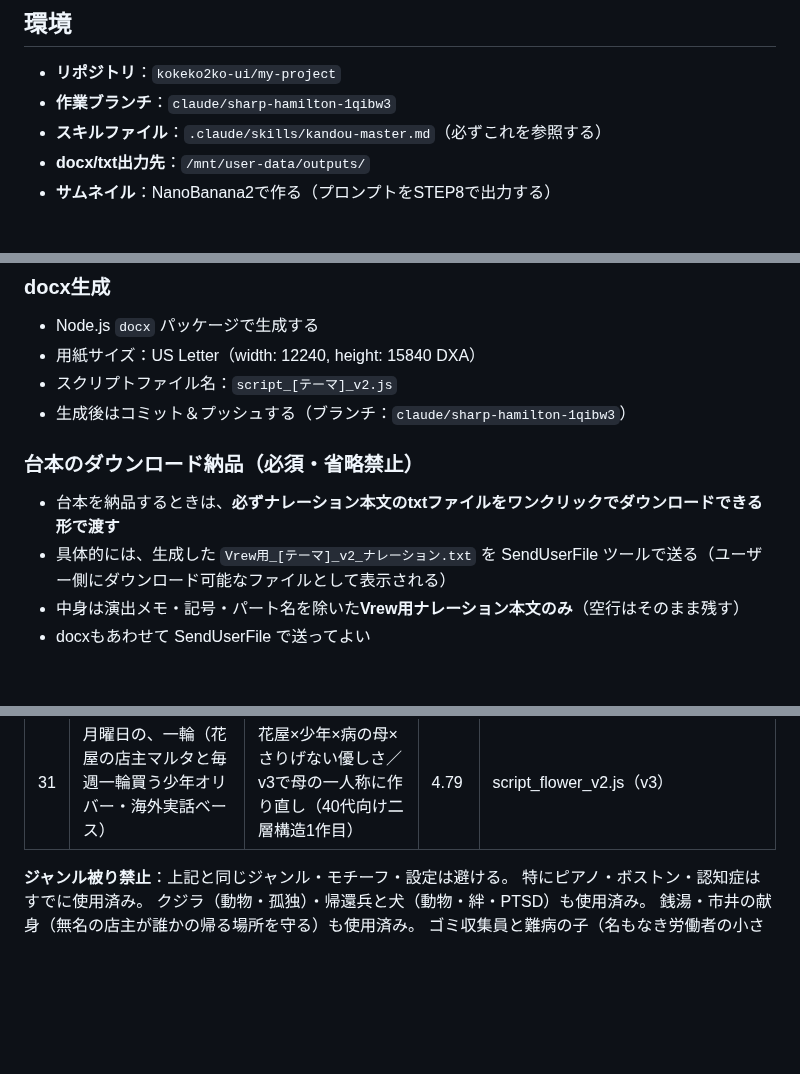
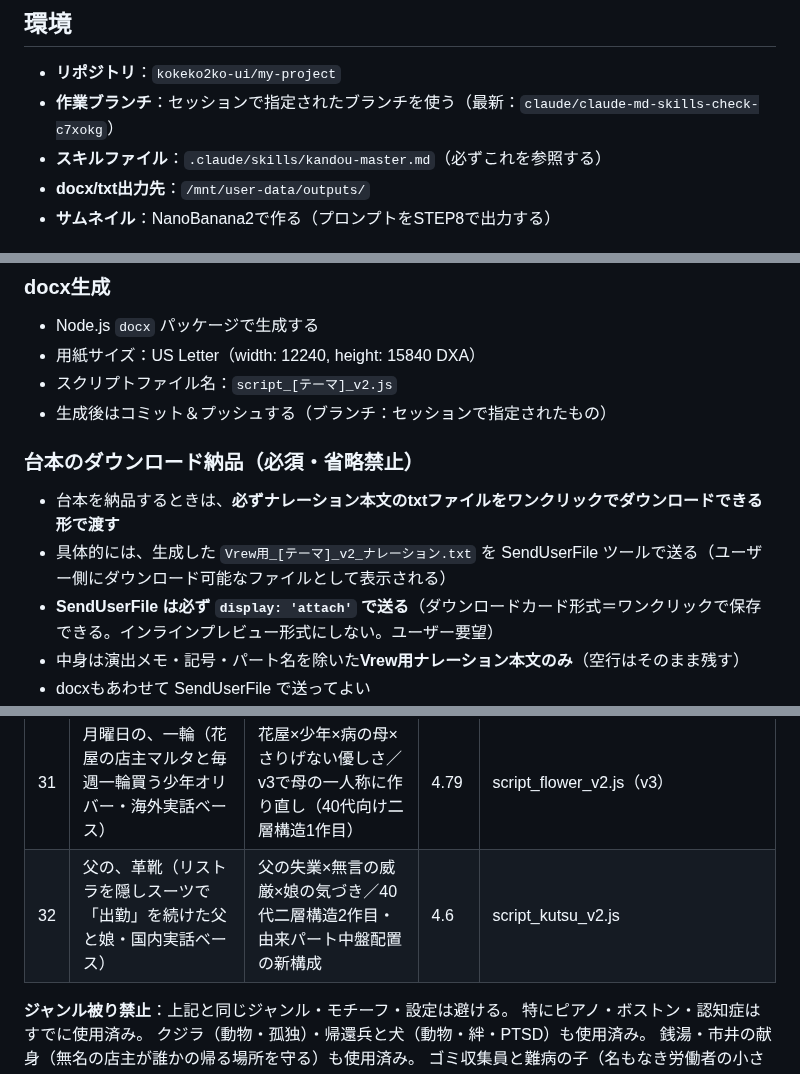
Before and after one commit to kokeko2ko-ui/my-project, a Markdown page: CLAUDE.md, 3 parts joined by grey strips. Drawn GitHub-style; blank space fills up the shorter version.

```diff
--- a/CLAUDE.md
+++ b/CLAUDE.md
@@ -8,7 +8,7 @@
 ## 環境
 
 - **リポジトリ**：`kokeko2ko-ui/my-project`
-- **作業ブランチ**：`claude/sharp-hamilton-1qibw3`
+- **作業ブランチ**：セッションで指定されたブランチを使う（最新：`claude/claude-md-skills-check-c7xokg`）
 - **スキルファイル**：`.claude/skills/kandou-master.md`（必ずこれを参照する）
 - **docx/txt出力先**：`/mnt/user-data/outputs/`
 - **サムネイル**：NanoBanana2で作る（プロンプトをSTEP8で出力する）
@@ -58,11 +58,12 @@ STEP 8: タイトル/説明文/タグ/サムネイルプロンプト/固定コ
 - Node.js `docx` パッケージで生成する
 - 用紙サイズ：US Letter（width: 12240, height: 15840 DXA）
 - スクリプトファイル名：`script_[テーマ]_v2.js`
-- 生成後はコミット＆プッシュする（ブランチ：`claude/sharp-hamilton-1qibw3`）
+- 生成後はコミット＆プッシュする（ブランチ：セッションで指定されたもの）
 
 ### 台本のダウンロード納品（必須・省略禁止）
 - 台本を納品するときは、**必ずナレーション本文のtxtファイルをワンクリックでダウンロードできる形で渡す**
 - 具体的には、生成した `Vrew用_[テーマ]_v2_ナレーション.txt` を SendUserFile ツールで送る（ユーザー側にダウンロード可能なファイルとして表示される）
+- **SendUserFile は必ず `display: 'attach'` で送る**（ダウンロードカード形式＝ワンクリックで保存できる。インラインプレビュー形式にしない。ユーザー要望）
 - 中身は演出メモ・記号・パート名を除いた**Vrew用ナレーション本文のみ**（空行はそのまま残す）
 - docxもあわせて SendUserFile で送ってよい
 - ⚠️ チャット本文へのコピペ用コードブロック出力は**しない**（ユーザー要望によりダウンロード方式に変更）
@@ -105,6 +106,7 @@ STEP 8: タイトル/説明文/タグ/サムネイルプロンプト/固定コ
 | 29 | メーターを止めた、雪の夜（タクシー運転手シゲさんと受験生・国内実話ベース） | タクシー×受験生×雪の夜の約束／新構成6作目 | 4.77 | script_taxi_v2.js |
 | 30 | スタンドの、ビデオカメラ（亡き父が撮り続けた息子の全試合・国内実話ベース） | サッカー×父子×無言の愛／5000字標準版1作目 | 4.78 | script_soccer_v2.js |
 | 31 | 月曜日の、一輪（花屋の店主マルタと毎週一輪買う少年オリバー・海外実話ベース） | 花屋×少年×病の母×さりげない優しさ／v3で母の一人称に作り直し（40代向け二層構造1作目） | 4.79 | script_flower_v2.js（v3） |
+| 32 | 父の、革靴（リストラを隠しスーツで「出勤」を続けた父と娘・国内実話ベース） | 父の失業×無言の威厳×娘の気づき／40代二層構造2作目・由来パート中盤配置の新構成 | 4.6 | script_kutsu_v2.js |
 
 **ジャンル被り禁止**：上記と同じジャンル・モチーフ・設定は避ける。
 特にピアノ・ボストン・認知症はすでに使用済み。
```
Also changed, not shown: other parts of CLAUDE.md (+2 -0 lines), .claude/skills/kandou-master.md (+11 -0 lines).
